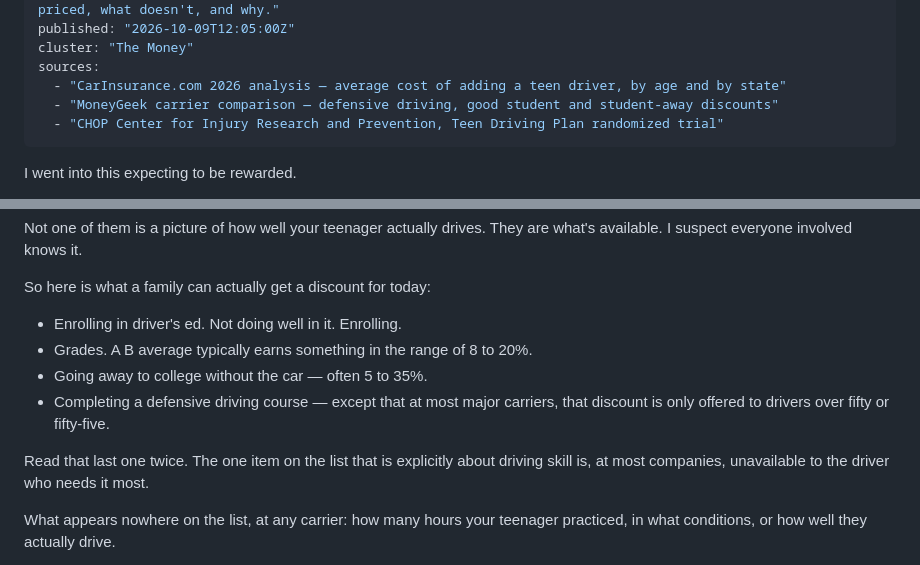
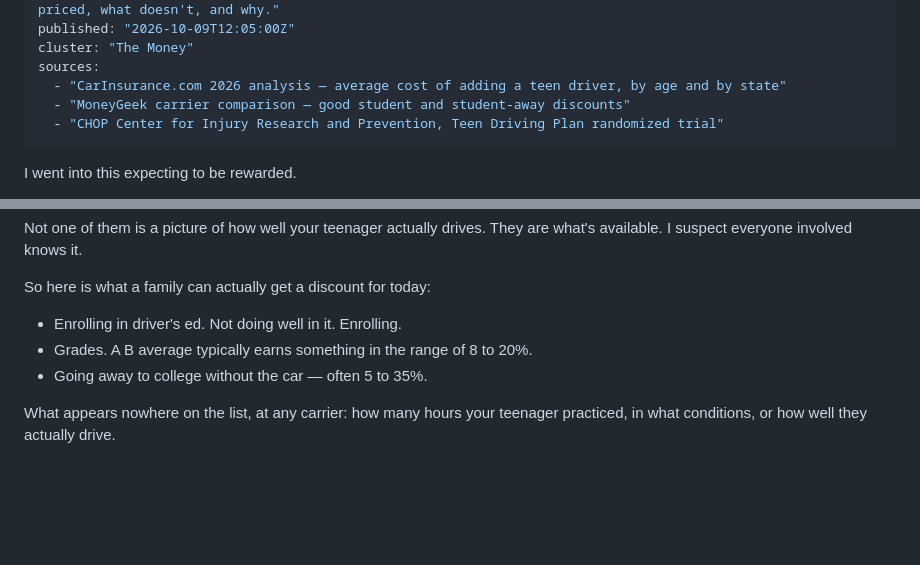
Before and after one commit to CNTXTDigital/drvn-site, a Markdown page: src/articles/07-what-a-teen-driver-costs.md, 2 parts joined by grey strips. GitHub-like rendering; blank space fills up the shorter version.

Commit message:
Article 07: remove defensive-driving discount claim (varies by carrier)
Co-Authored-By: Claude Opus 5.5 <noreply@anthropic.com>
Claude-Session: https://claude.ai/code/session_013kHwBFJeL2MtpKwZmnQQkj

```diff
--- a/src/articles/07-what-a-teen-driver-costs.md
+++ b/src/articles/07-what-a-teen-driver-costs.md
@@ -8,7 +8,7 @@ published: "2026-10-09T12:05:00Z"
 cluster: "The Money"
 sources:
   - "CarInsurance.com 2026 analysis — average cost of adding a teen driver, by age and by state"
-  - "MoneyGeek carrier comparison — defensive driving, good student and student-away discounts"
+  - "MoneyGeek carrier comparison — good student and student-away discounts"
   - "CHOP Center for Injury Research and Prevention, Teen Driving Plan randomized trial"
 ---
 
@@ -71,9 +71,6 @@ So here is what a family can actually get a discount for today:
 - Enrolling in driver's ed. Not doing well in it. Enrolling.
 - Grades. A B average typically earns something in the range of 8 to 20%.
 - Going away to college without the car — often 5 to 35%.
-- Completing a defensive driving course — except that at most major carriers, that discount is only offered to drivers over fifty or fifty-five.
-
-Read that last one twice. The one item on the list that is explicitly about driving skill is, at most companies, unavailable to the driver who needs it most.
 
 What appears nowhere on the list, at any carrier: how many hours your teenager practiced, in what conditions, or how well they actually drive.
 
```
